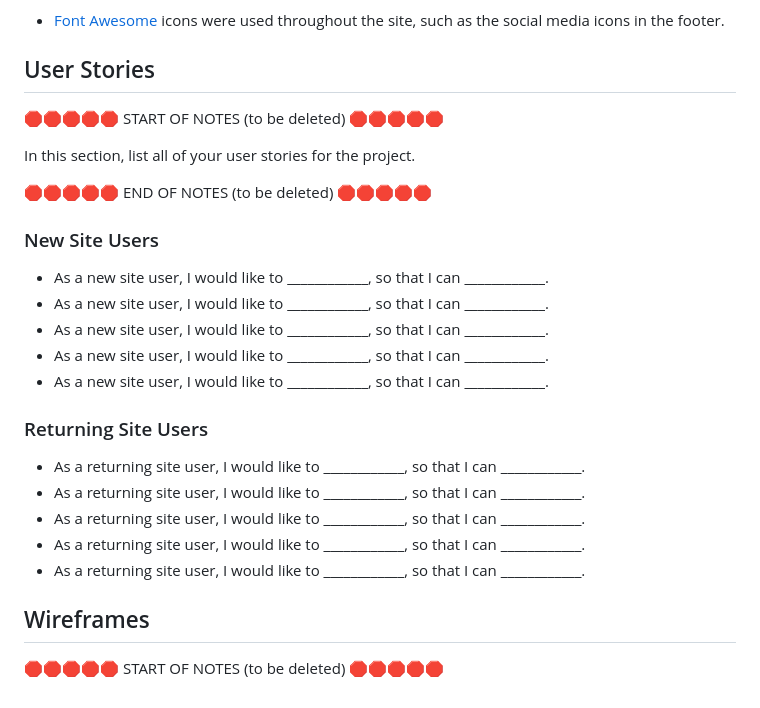
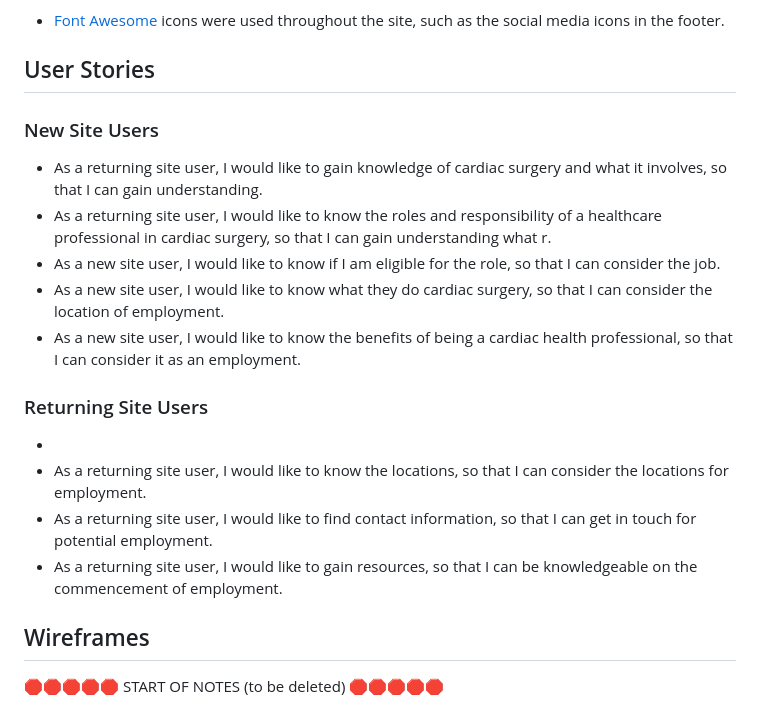
Before and after one commit to mikavir/heartcare-hub, a Markdown page: README.md, the part around the change. GitHub-like rendering.

Commit message:
Establish user stories in the readme

```diff
--- a/README.md
+++ b/README.md
@@ -78,27 +78,20 @@ Icons from Font-Awesome will be used to provide visualisation amongst the text.
 
 ## User Stories
 
-🛑🛑🛑🛑🛑 START OF NOTES (to be deleted) 🛑🛑🛑🛑🛑
-
-In this section, list all of your user stories for the project.
-
-🛑🛑🛑🛑🛑 END OF NOTES (to be deleted) 🛑🛑🛑🛑🛑
-
 ### New Site Users
 
-- As a new site user, I would like to ____________, so that I can ____________.
-- As a new site user, I would like to ____________, so that I can ____________.
-- As a new site user, I would like to ____________, so that I can ____________.
-- As a new site user, I would like to ____________, so that I can ____________.
-- As a new site user, I would like to ____________, so that I can ____________.
+- As a returning site user, I would like to gain knowledge of cardiac surgery and what it involves, so that I can gain understanding.
+- As a returning site user, I would like to know the roles and responsibility of a healthcare professional in cardiac surgery, so that I can gain understanding what r.
+- As a new site user, I would like to know if I am eligible for the role, so that I can consider the job.
+- As a new site user, I would like to know what they do cardiac surgery, so that I can consider the location of employment.
+- As a new site user, I would like to know the benefits of being a cardiac health professional, so that I can consider it as an employment.
 
 ### Returning Site Users
 
-- As a returning site user, I would like to ____________, so that I can ____________.
-- As a returning site user, I would like to ____________, so that I can ____________.
-- As a returning site user, I would like to ____________, so that I can ____________.
-- As a returning site user, I would like to ____________, so that I can ____________.
-- As a returning site user, I would like to ____________, so that I can ____________.
+-
+- As a returning site user, I would like to know the locations, so that I can consider the locations for employment.
+- As a returning site user, I would like to find contact information, so that I can get in touch for potential employment.
+- As a returning site user, I would like to gain resources, so that I can be knowledgeable on the commencement of employment.
 
 ## Wireframes
 
```
